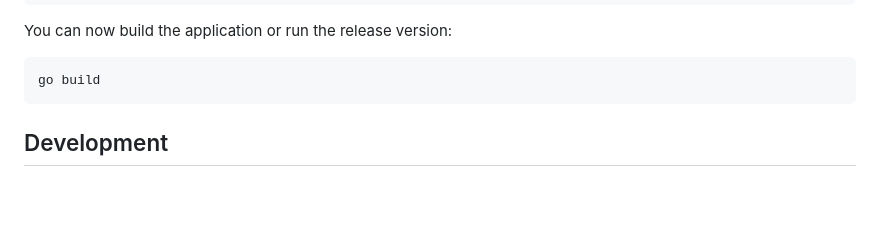
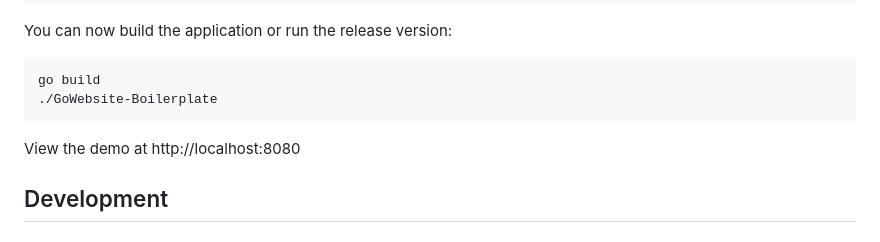
Before and after one commit to NotCoffee418/GoHtmxPgsql-Boilerplate, a Markdown page: README.md, the part around the change. Rendered like a GitHub page; blank space fills up the shorter version.

````diff
--- a/README.md
+++ b/README.md
@@ -71,7 +71,11 @@ docker compose -f docker-compose.dev-db.yml up
 You can now build the application or run the release version:
 ```bash
 go build
+./GoWebsite-Boilerplate
 ```
+
+View the demo at http://localhost:8080
+
 
 ## Development
 
````
